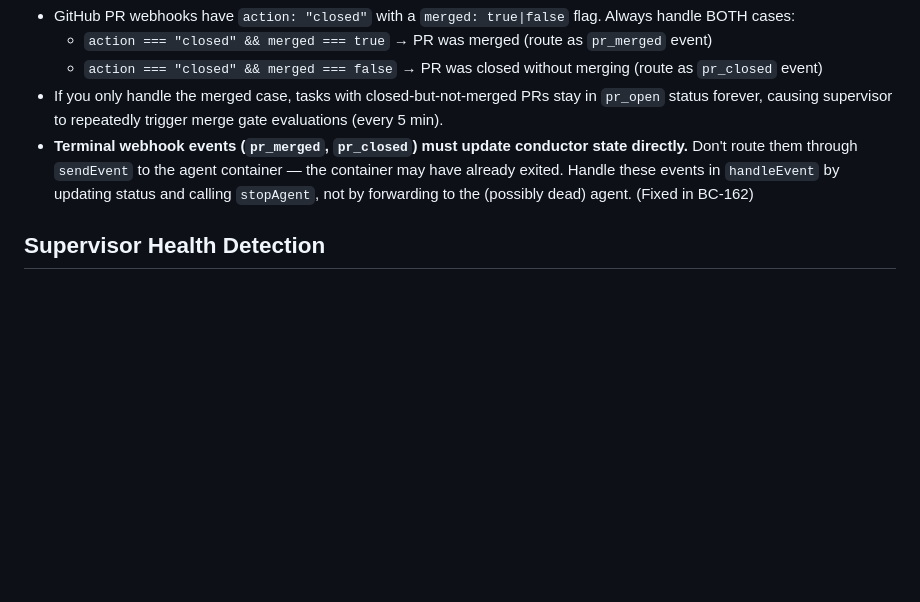
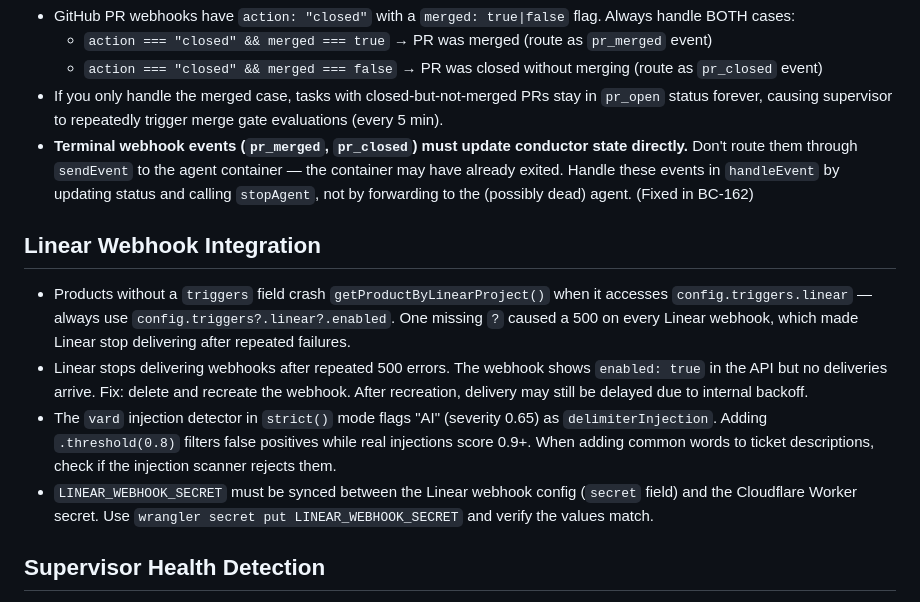
Before and after one commit to fryanpan/product-engineer, a Markdown page: docs/process/learnings.md, the part around the change. GitHub-like rendering; blank space fills up the shorter version.

Commit message:
docs: retro for Linear webhook debugging (BC-203/BC-205)
Co-Authored-By: Claude Opus 4.6 (1M context) <noreply@anthropic.com>

```diff
--- a/docs/process/learnings.md
+++ b/docs/process/learnings.md
@@ -131,6 +131,12 @@ Technical discoveries that should persist across sessions.
 - If you only handle the merged case, tasks with closed-but-not-merged PRs stay in `pr_open` status forever, causing supervisor to repeatedly trigger merge gate evaluations (every 5 min).
 - **Terminal webhook events (`pr_merged`, `pr_closed`) must update conductor state directly.** Don't route them through `sendEvent` to the agent container — the container may have already exited. Handle these events in `handleEvent` by updating status and calling `stopAgent`, not by forwarding to the (possibly dead) agent. (Fixed in BC-162)
 
+## Linear Webhook Integration
+- Products without a `triggers` field crash `getProductByLinearProject()` when it accesses `config.triggers.linear` — always use `config.triggers?.linear?.enabled`. One missing `?` caused a 500 on every Linear webhook, which made Linear stop delivering after repeated failures.
+- Linear stops delivering webhooks after repeated 500 errors. The webhook shows `enabled: true` in the API but no deliveries arrive. Fix: delete and recreate the webhook. After recreation, delivery may still be delayed due to internal backoff.
+- The `vard` injection detector in `strict()` mode flags "AI" (severity 0.65) as `delimiterInjection`. Adding `.threshold(0.8)` filters false positives while real injections score 0.9+. When adding common words to ticket descriptions, check if the injection scanner rejects them.
+- `LINEAR_WEBHOOK_SECRET` must be synced between the Linear webhook config (`secret` field) and the Cloudflare Worker secret. Use `wrangler secret put LINEAR_WEBHOOK_SECRET` and verify the values match.
+
 ## Supervisor Health Detection
 - The supervisor uses the `last_heartbeat` column (set by agent phone-home via `/heartbeat`) to detect stale agents. Don't confuse this with `updated_at`, which changes on any task field update (status, PR URL, metadata).
 - Always include `last_heartbeat` in SQL queries for supervisor context. Using `updated_at` for staleness detection gives false positives because status updates (which aren't real heartbeats) reset the timer. (Fixed in BC-162)
```
Also changed, not shown: docs/process/retrospective.md (+39 -0 lines).
